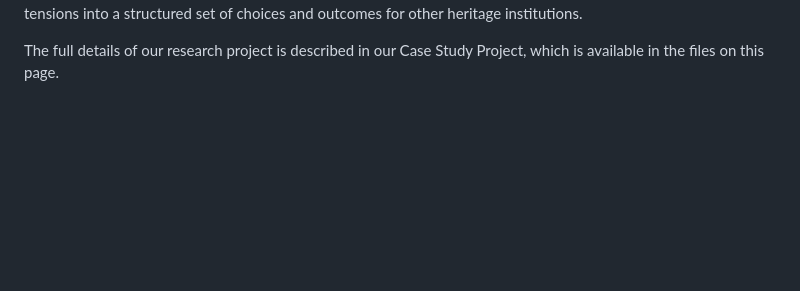
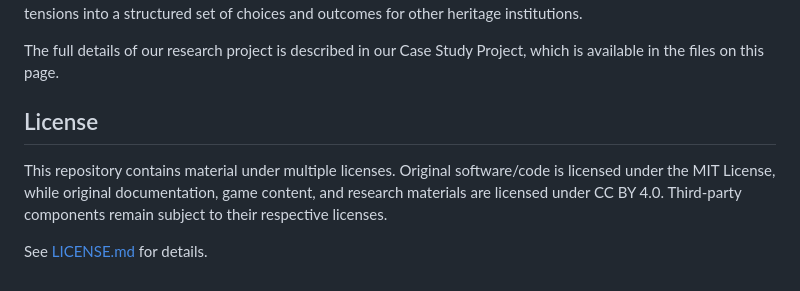
Before and after one commit to jorannathoe/Case-Study-AIS-JLL-2026-Decision-Game, a Markdown page: README.md, the part around the change. GitHub-like rendering; blank space fills up the shorter version.

Commit message:
Update README to include license details
Added license information for the repository.

```diff
--- a/README.md
+++ b/README.md
@@ -18,3 +18,9 @@ Thereby, the simulator externalizes decision-making into an interactive format,
 Used in internal meetings or in workshop settings, the simulator may thus help reduce uncertainty in strategic discussions by translating abstract tensions into a structured set of choices and outcomes for other heritage institutions.
 
 The full details of our research project is described in our Case Study Project, which is available in the files on this page.
+
+## License
+
+This repository contains material under multiple licenses. Original software/code is licensed under the MIT License, while original documentation, game content, and research materials are licensed under CC BY 4.0. Third-party components remain subject to their respective licenses.
+
+See [LICENSE.md](LICENSE.md) for details.
```
